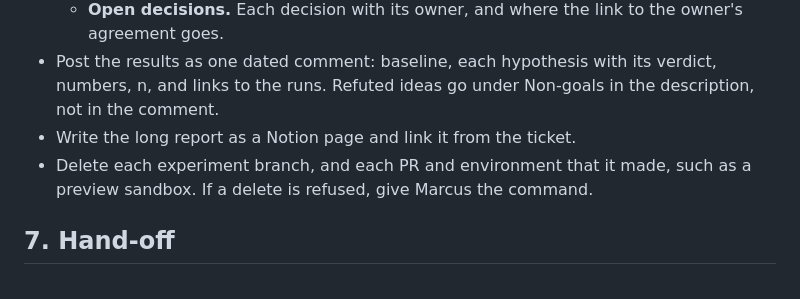
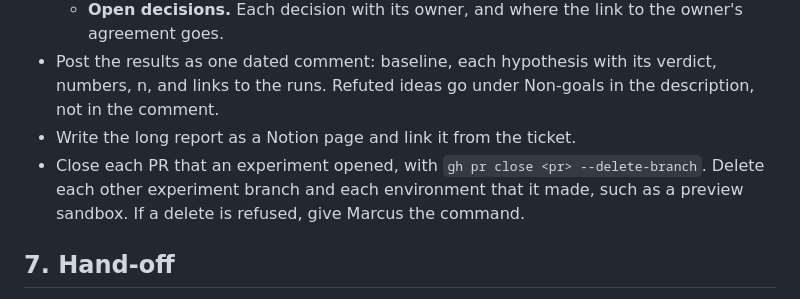
Before and after one commit to sucramual/mp, a Markdown page: skills/perf/SKILL.md, the part around the change. Drawn GitHub-style.

Commit message:
fix(perf): close experiment PRs, since GitHub cannot delete a PR

```diff
--- a/skills/perf/SKILL.md
+++ b/skills/perf/SKILL.md
@@ -72,7 +72,7 @@ For each claim, start a fresh read-only reviewer with the claim, the raw numbers
   - **Open decisions.** Each decision with its owner, and where the link to the owner's agreement goes.
 - Post the results as one dated comment: baseline, each hypothesis with its verdict, numbers, n, and links to the runs. Refuted ideas go under Non-goals in the description, not in the comment.
 - Write the long report as a Notion page and link it from the ticket.
-- Delete each experiment branch, and each PR and environment that it made, such as a preview sandbox. If a delete is refused, give Marcus the command.
+- Close each PR that an experiment opened, with `gh pr close <pr> --delete-branch`. Delete each other experiment branch and each environment that it made, such as a preview sandbox. If a delete is refused, give Marcus the command.
 
 ## 7. Hand-off
 
```
